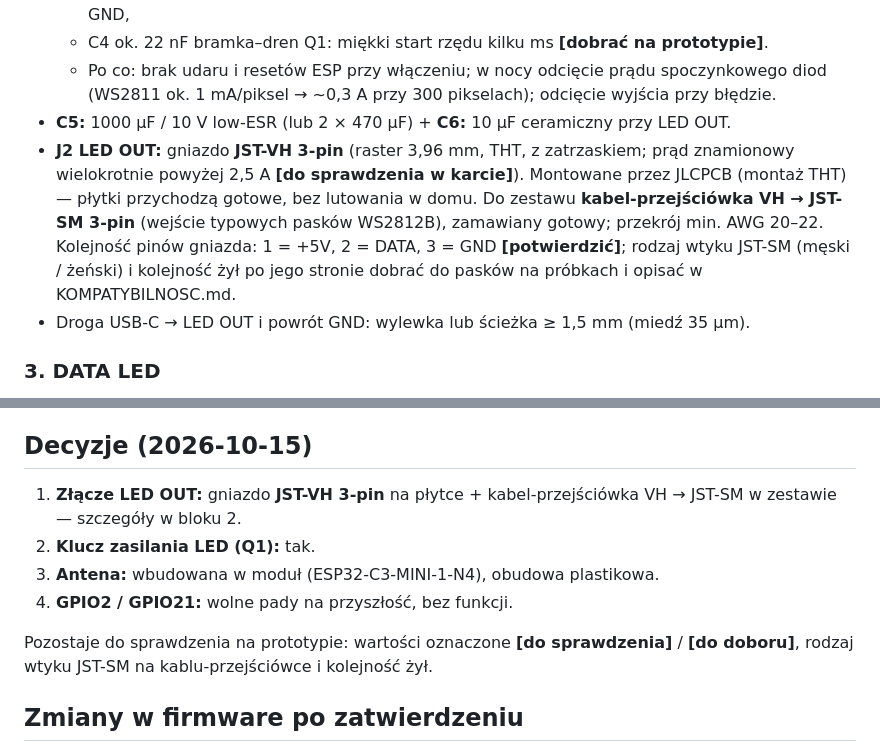
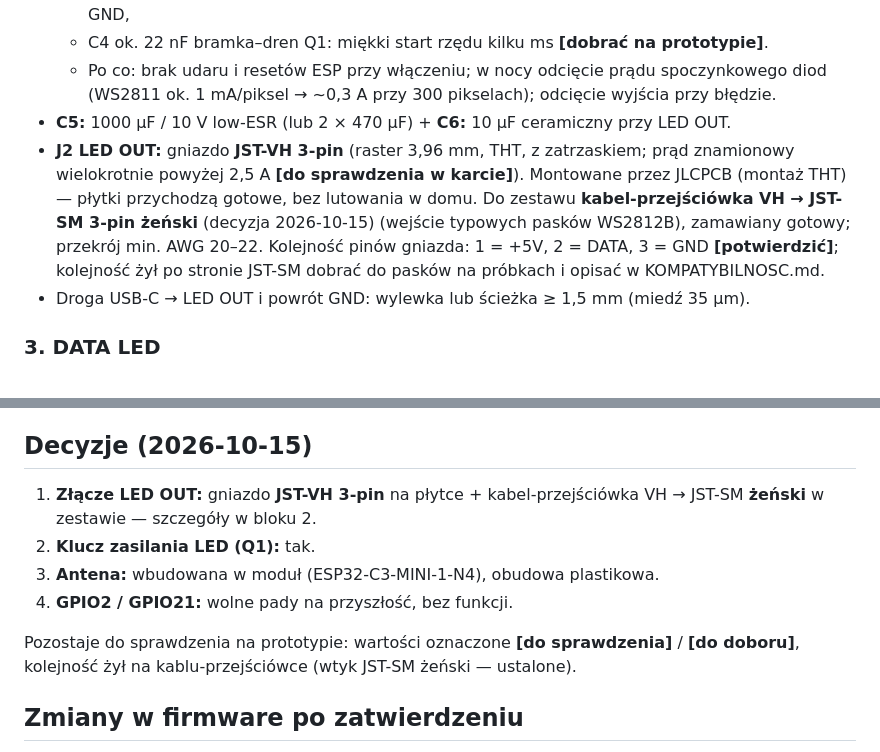
Before and after one commit to Bacman88/TerraLight, a Markdown page: docs/PCB.md, 2 parts joined by grey strips. Rendered like a GitHub page.

Commit message:
docs: adapter cable ends in a female JST-SM plug
Co-Authored-By: Claude Opus 5.5 <noreply@anthropic.com>

```diff
--- a/docs/PCB.md
+++ b/docs/PCB.md
@@ -78,7 +78,7 @@ ADC na ESP32-C3 działa pewnie tylko na GPIO0–4 (ADC1; ADC2 koliduje z Wi-Fi).
   - C4 ok. 22 nF bramka–dren Q1: miękki start rzędu kilku ms **[dobrać na prototypie]**.
   - Po co: brak udaru i resetów ESP przy włączeniu; w nocy odcięcie prądu spoczynkowego diod (WS2811 ok. 1 mA/piksel → ~0,3 A przy 300 pikselach); odcięcie wyjścia przy błędzie.
 - **C5:** 1000 µF / 10 V low-ESR (lub 2 × 470 µF) + **C6:** 10 µF ceramiczny przy LED OUT.
-- **J2 LED OUT:** gniazdo **JST-VH 3-pin** (raster 3,96 mm, THT, z zatrzaskiem; prąd znamionowy wielokrotnie powyżej 2,5 A **[do sprawdzenia w karcie]**). Montowane przez JLCPCB (montaż THT) — płytki przychodzą gotowe, bez lutowania w domu. Do zestawu **kabel-przejściówka VH → JST-SM 3-pin** (wejście typowych pasków WS2812B), zamawiany gotowy; przekrój min. AWG 20–22. Kolejność pinów gniazda: 1 = +5V, 2 = DATA, 3 = GND **[potwierdzić]**; rodzaj wtyku JST-SM (męski / żeński) i kolejność żył po jego stronie dobrać do pasków na próbkach i opisać w KOMPATYBILNOSC.md.
+- **J2 LED OUT:** gniazdo **JST-VH 3-pin** (raster 3,96 mm, THT, z zatrzaskiem; prąd znamionowy wielokrotnie powyżej 2,5 A **[do sprawdzenia w karcie]**). Montowane przez JLCPCB (montaż THT) — płytki przychodzą gotowe, bez lutowania w domu. Do zestawu **kabel-przejściówka VH → JST-SM 3-pin żeński** (decyzja 2026-10-15) (wejście typowych pasków WS2812B), zamawiany gotowy; przekrój min. AWG 20–22. Kolejność pinów gniazda: 1 = +5V, 2 = DATA, 3 = GND **[potwierdzić]**; kolejność żył po stronie JST-SM dobrać do pasków na próbkach i opisać w KOMPATYBILNOSC.md.
 - Droga USB-C → LED OUT i powrót GND: wylewka lub ścieżka ≥ 1,5 mm (miedź 35 µm).
 
 ### 3. DATA LED
@@ -142,12 +142,12 @@ ADC na ESP32-C3 działa pewnie tylko na GPIO0–4 (ADC1; ADC2 koliduje z Wi-Fi).
 - Przy doborze elementów preferować części „basic” JLCPCB — każda „extended” to dopłata za zamówienie.
 
 ## Decyzje (2026-10-15)
-1. **Złącze LED OUT:** gniazdo **JST-VH 3-pin** na płytce + kabel-przejściówka VH → JST-SM w zestawie — szczegóły w bloku 2.
+1. **Złącze LED OUT:** gniazdo **JST-VH 3-pin** na płytce + kabel-przejściówka VH → JST-SM **żeński** w zestawie — szczegóły w bloku 2.
 2. **Klucz zasilania LED (Q1):** tak.
 3. **Antena:** wbudowana w moduł (ESP32-C3-MINI-1-N4), obudowa plastikowa.
 4. **GPIO2 / GPIO21:** wolne pady na przyszłość, bez funkcji.
 
-Pozostaje do sprawdzenia na prototypie: wartości oznaczone **[do sprawdzenia]** / **[do doboru]**, rodzaj wtyku JST-SM na kablu-przejściówce i kolejność żył.
+Pozostaje do sprawdzenia na prototypie: wartości oznaczone **[do sprawdzenia]** / **[do doboru]**, kolejność żył na kablu-przejściówce (wtyk JST-SM żeński — ustalone).
 
 ## Zmiany w firmware po zatwierdzeniu
 `core/pins.h`: VBUS_SENSE = 0, CC1_SENSE = 1, CC2_SENSE = 3, LED_PWR_EN = 20 (pozostałe bez zmian). Sterowanie kluczem LED (włączanie przed pierwszą klatką ≠ czerni, wyłączanie po ok. 1 min czerni, LED_DATA niski przed wyłączeniem), odczyt mocy źródła z CC (komputer → niski budżet LED), „czarna skrzynka” napięcia.
```
Also changed, not shown: docs/KOMPATYBILNOSC.md (+1 -1 lines).
